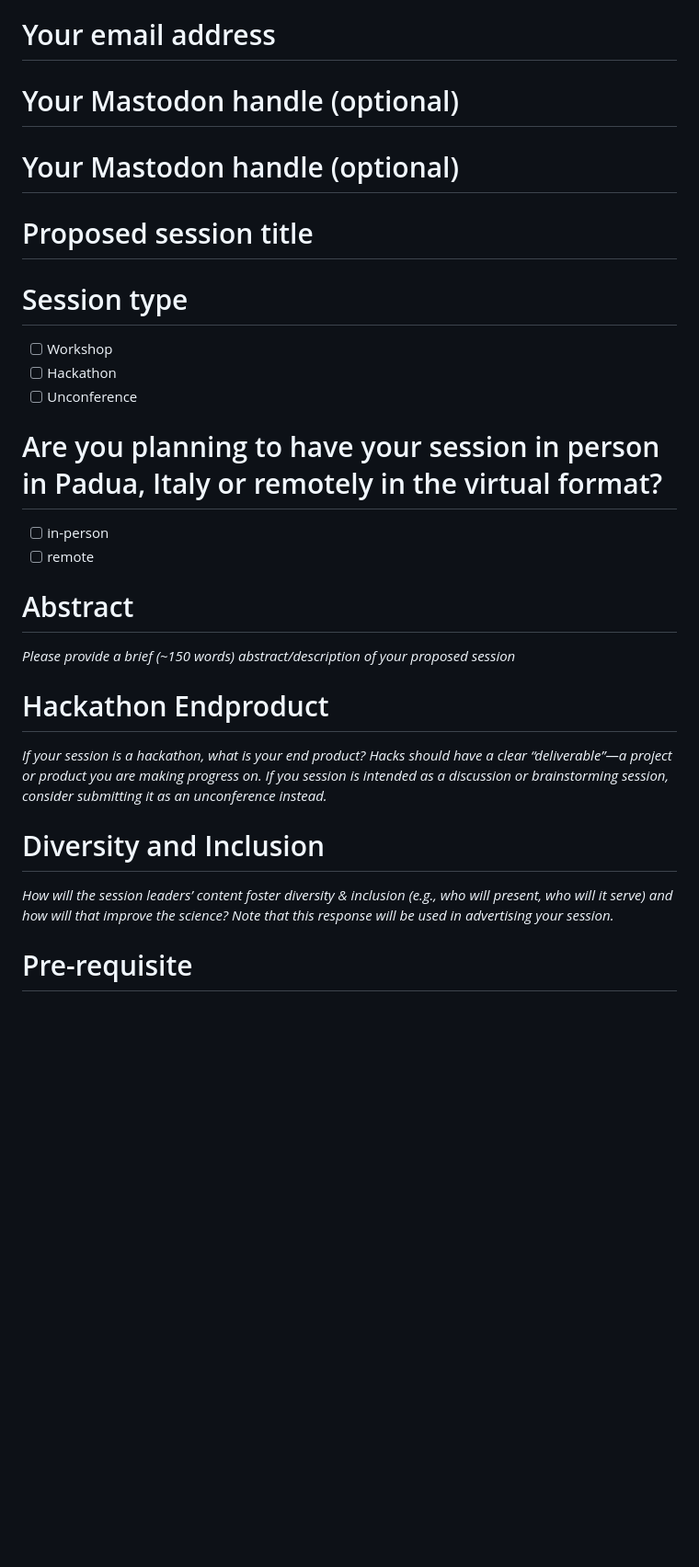
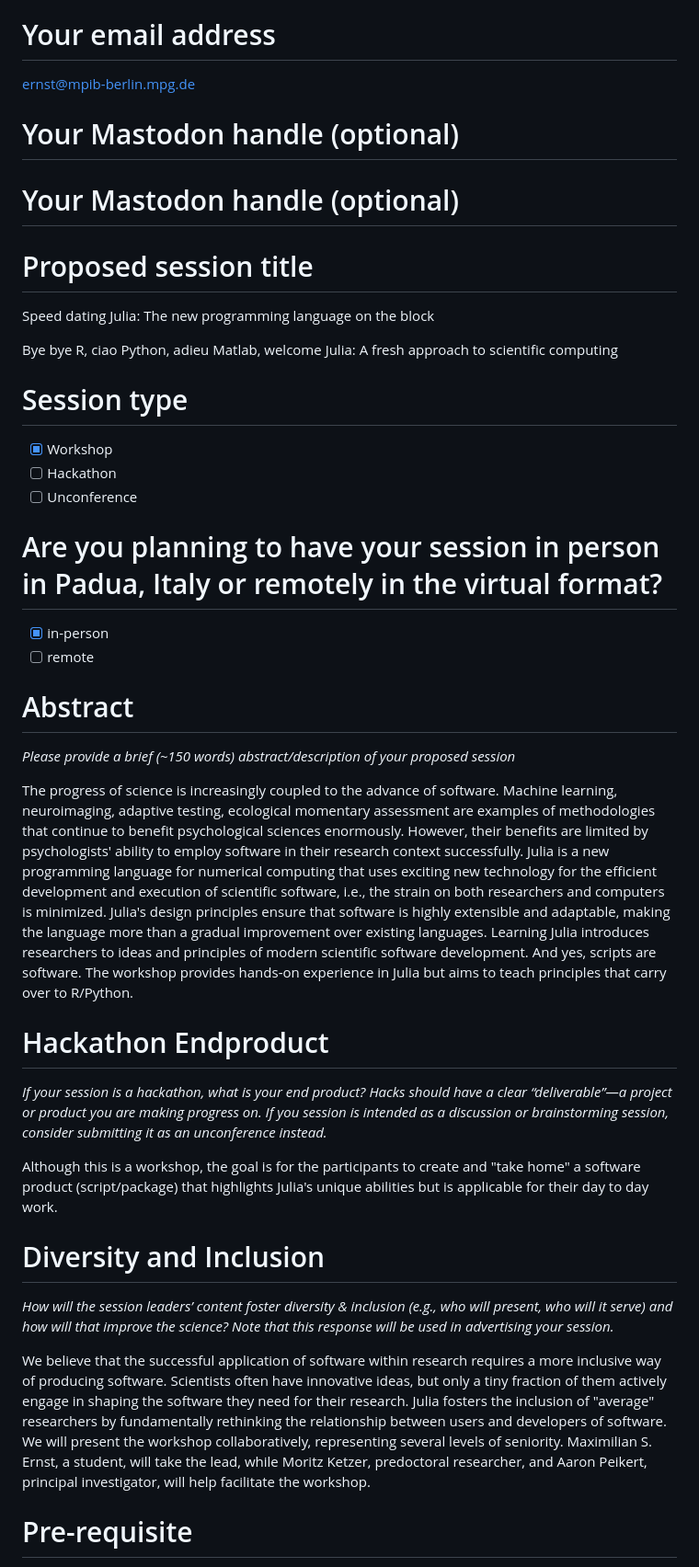
Before and after one commit to formal-methods-mpi/Workshop.jl, a Markdown page: SIPS2023.md, the part around the change printed below. Shown: that part at 92% size. GitHub-like rendering; blank space fills up the shorter version.

Commit message:
add ideas for a first draft

```diff
--- a/SIPS2023.md
+++ b/SIPS2023.md
@@ -3,4 +7,6 @@
 # Your email address
+
+ernst@mpib-berlin.mpg.de
 
 # Your Mastodon handle (optional)
 
@@ -8,29 +14,55 @@
 
 # Proposed session title
 
+<!--AP: I have a preference for something catchy, some ideas:-->
+
+Speed dating Julia: The new programming language on the block
+
+Bye bye R, ciao Python, adieu Matlab, welcome Julia: A fresh approach to scientific computing
+
 # Session type
 
-- [ ] Workshop
+- [X] Workshop
 - [ ] Hackathon
 - [ ] Unconference
 
 # Are you planning to have your session in person in Padua, Italy or remotely in the virtual format?
 
-- [ ] in-person
+- [X] in-person
 - [ ] remote
 
 # Abstract
 
 *Please provide a brief (\~150 words) abstract/description of your proposed session*
 
+<!--AP: Thats short. Make use of `wordcountaddin::text_stats_chr`.-->
+<!--AP: Current wordcount is 140.-->
+
+The progress of science is increasingly coupled to the advance of software.
+Machine learning, neuroimaging, adaptive testing, ecological momentary assessment are examples of methodologies that continue to benefit psychological sciences enormously.
+However, their benefits are limited by psychologists' ability to employ software in their research context successfully.
+Julia is a new programming language for numerical computing that uses exciting new technology for the efficient development and execution of scientific software, i.e., the strain on both researchers and computers is minimized.
+Julia's design principles ensure that software is highly extensible and adaptable, making the language more than a gradual improvement over existing languages.
+Learning Julia introduces researchers to ideas and principles of modern scientific software development.
+And yes, scripts are software.
+The workshop provides hands-on experience in Julia but aims to teach principles that carry over to R/Python.
+
 # Hackathon Endproduct
 
 *If your session is a hackathon, what is your end product? Hacks should have a clear “deliverable”—a project or product you are making progress on. If you session is intended as a discussion or brainstorming session, consider submitting it as an unconference instead.*
+
+Although this is a workshop, the goal is for the participants to create and "take home" a software product (script/package) that highlights Julia's unique abilities but is applicable for their day to day work.
 
 # Diversity and Inclusion
 
 *How will the session leaders’ content foster diversity & inclusion (e.g., who will present, who will it serve) and how will that improve the science? Note that this response will be used in advertising your session.*
 
+We believe that the successful application of software within research requires a more inclusive way of producing software.
+Scientists often have innovative ideas, but only a tiny fraction of them actively engage in shaping the software they need for their research.
+Julia fosters the inclusion of "average" researchers by fundamentally rethinking the relationship between users and developers of software.
+We will present the workshop collaboratively, representing several levels of seniority.
+Maximilian S. Ernst, a student, will take the lead, while Moritz Ketzer, predoctoral researcher, and Aaron Peikert, principal investigator, will help facilitate the workshop.
+
 # Pre-requisite
 
 *Please note any pre-requisite knowledge/expertise you will expect from attendees or indicate that no prior experience is needed. This information is very useful for attendees as they decide what to attend, ie., is a session most appropriate for someone who already has experience with a topic or is brand new to it?*
```
Also changed, not shown: other parts of SIPS2023.md (+27 -4 lines).
